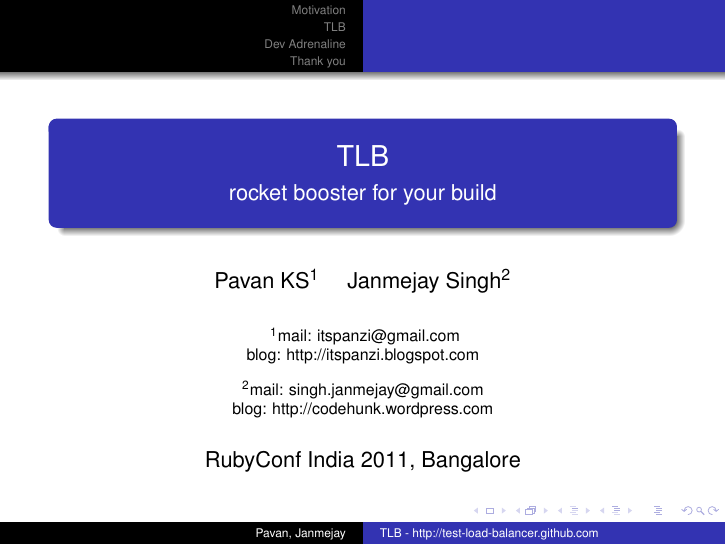
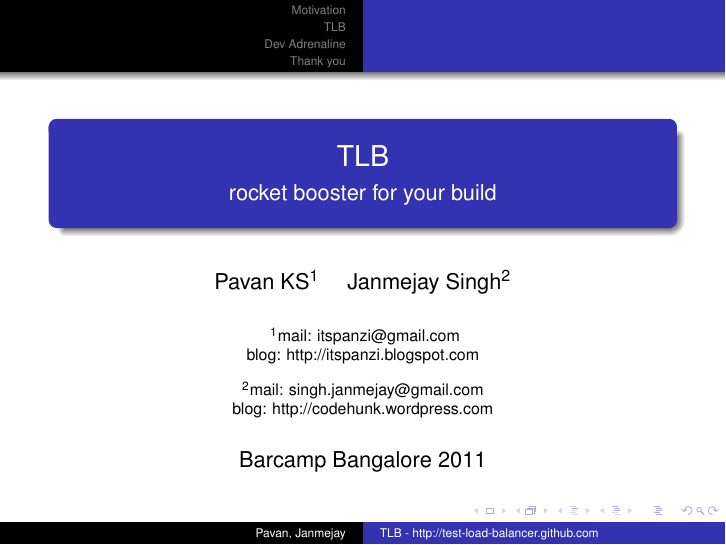
Before and after one commit to test-load-balancer/tlb-misc, LaTeX slides (tlb-intro.tex): page 1 of 83. Compiled offline with pdfLaTeX.

Commit message:
updated the talk for barcamp bangalore

```diff
--- a/tlb-intro.tex
+++ b/tlb-intro.tex
@@ -33,7 +33,7 @@
 }
 
 \date[xconf]
-{RubyConf India 2011, Bangalore}
+{Barcamp Bangalore 2011}
 
 \subject{Introduction to internals of TLB, and its usage}
 
```
Also changed, not shown: tlb-intro.tex (4 more changed lines).
